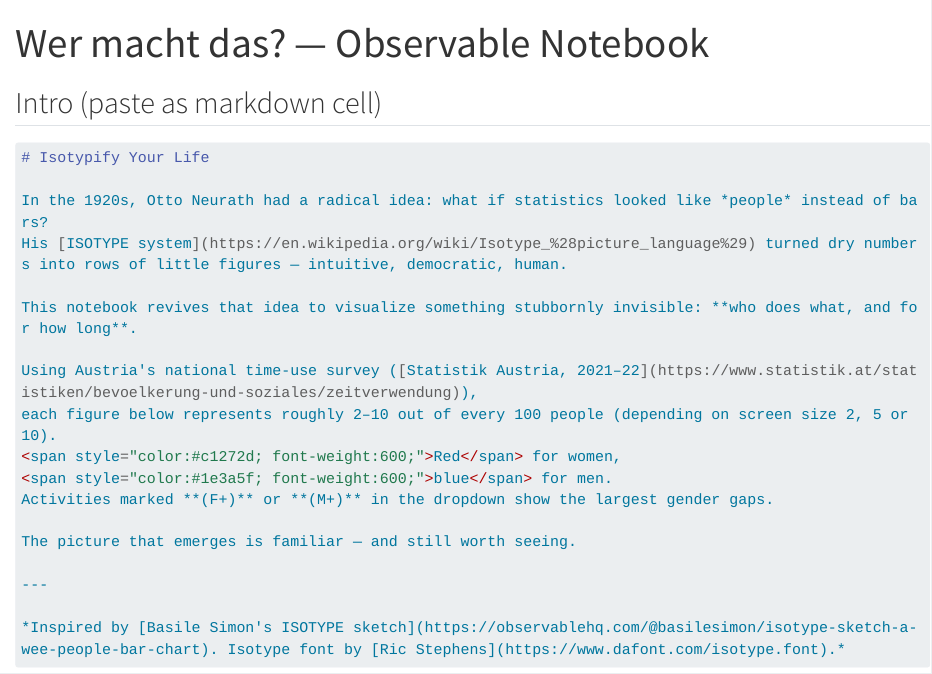
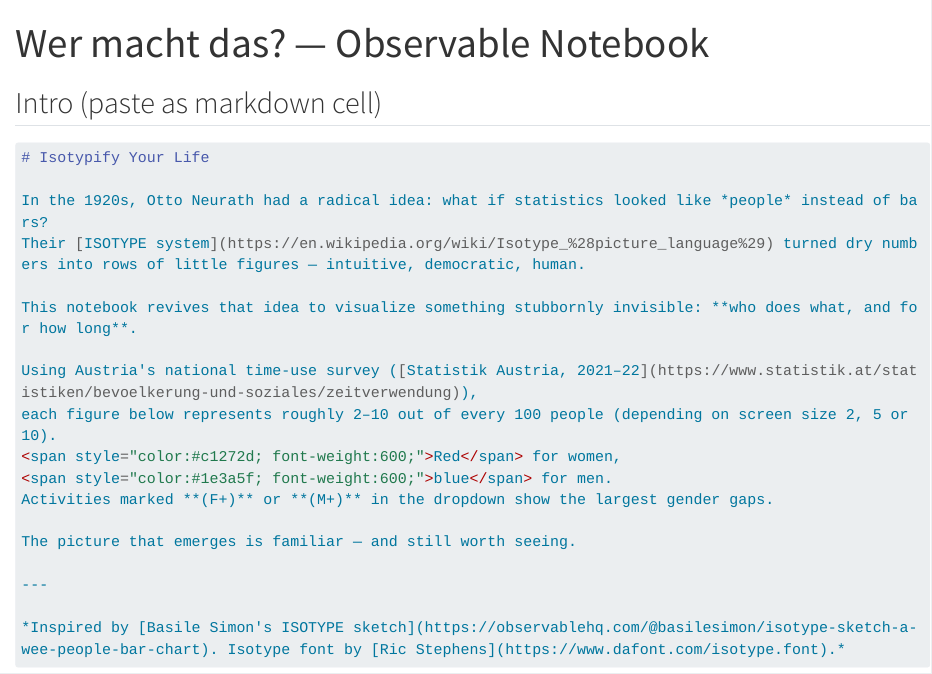
Before and after one commit to schmoigl/isotypify, a Quarto document (observable.qmd): the page in a window 1100 px wide, from its top. Rendered offline with R 4.5, knitr and Pandoc in place of Quarto, with nearby package versions; long lines of code are wrapped.

Commit message:
changed text

```diff
--- a/observable.qmd
+++ b/observable.qmd
@@ -19,7 +19,7 @@ execute:
 # Isotypify Your Life
 
 In the 1920s, Otto Neurath had a radical idea: what if statistics looked like *people* instead of bars?
-His [ISOTYPE system](https://en.wikipedia.org/wiki/Isotype_%28picture_language%29) turned dry numbers into rows of little figures — intuitive, democratic, human.
+Their [ISOTYPE system](https://en.wikipedia.org/wiki/Isotype_%28picture_language%29) turned dry numbers into rows of little figures — intuitive, democratic, human.
 
 This notebook revives that idea to visualize something stubbornly invisible: **who does what, and for how long**.
 
```
